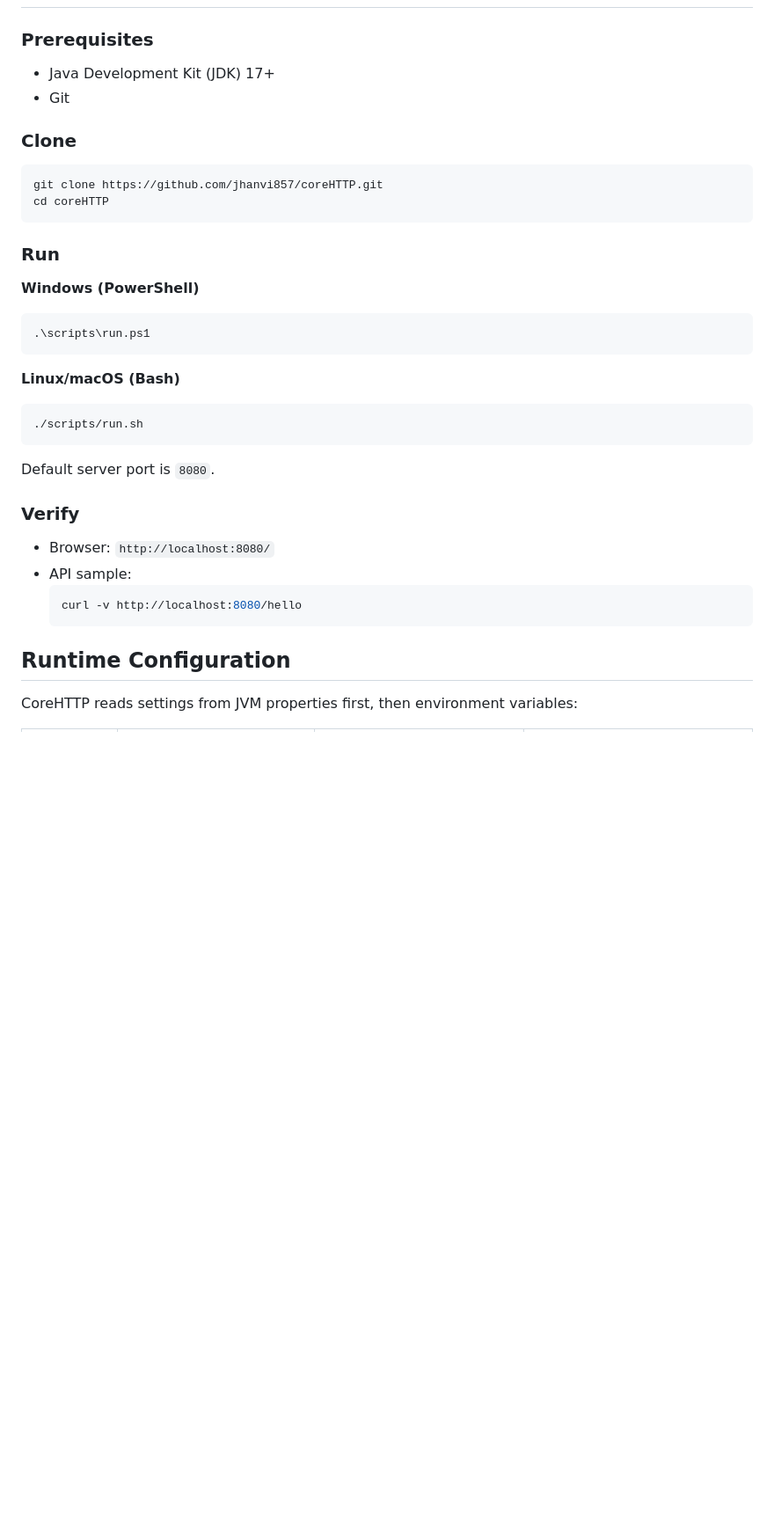
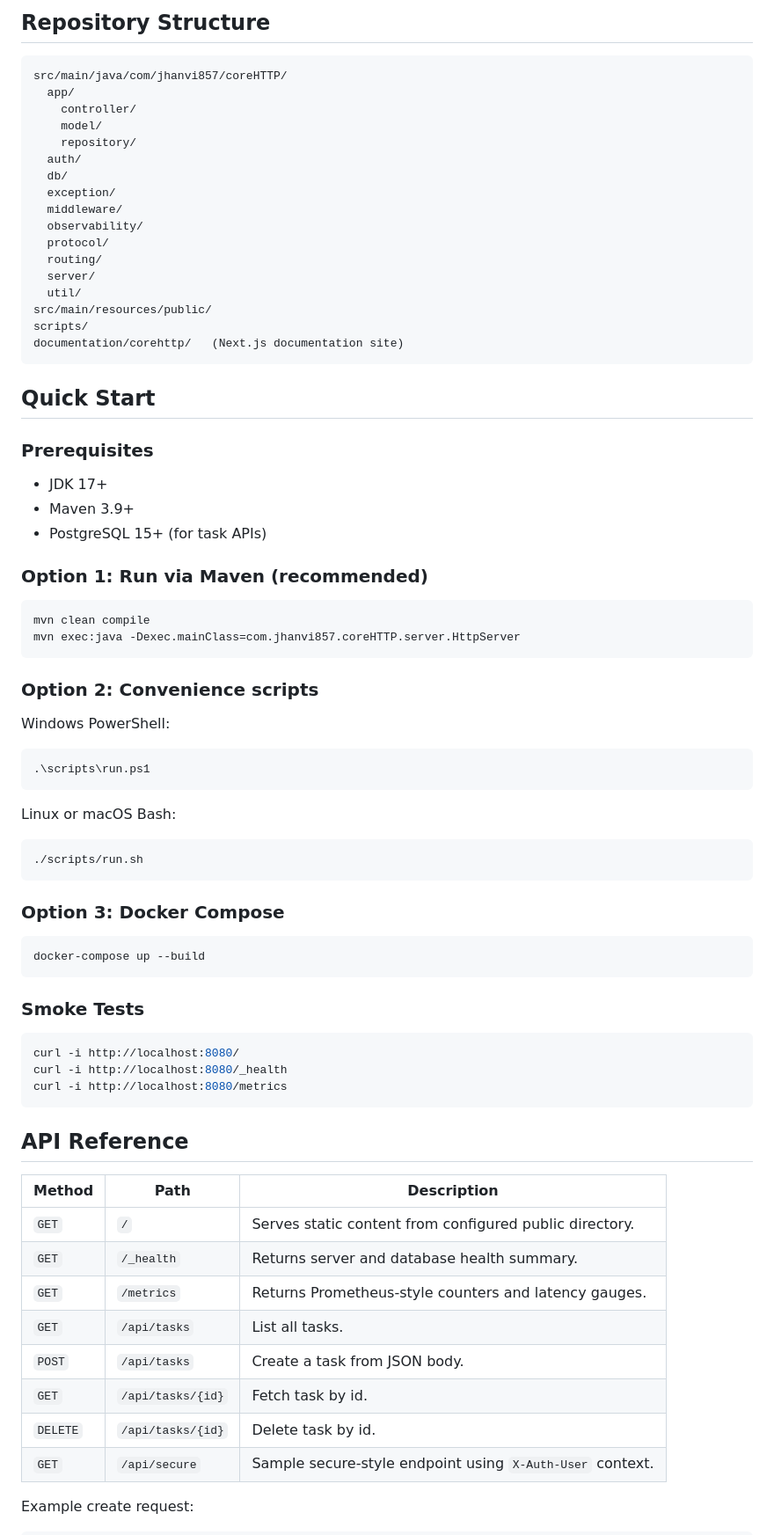
Before and after one commit to jhanvi857/coreHTTP, a Markdown page: README.md, the part around one of its changes. Shown at 88% size. Drawn GitHub-style; blank space fills up the shorter version.

````diff
--- a/README.md
+++ b/README.md
@@ -93,38 +127,80 @@ classDiagram
+## Repository Structure
+
+```text
+src/main/java/com/jhanvi857/coreHTTP/
+  app/
+    controller/
+    model/
+    repository/
+  auth/
+  db/
+  exception/
+  middleware/
+  observability/
+  protocol/
+  routing/
+  server/
+  util/
+src/main/resources/public/
+scripts/
+documentation/corehttp/   (Next.js documentation site)
+```
+
+## Quick Start
 
 ### Prerequisites
 
-* Java Development Kit (JDK) 17+
-* Git
+- JDK 17+
+- Maven 3.9+
+- PostgreSQL 15+ (for task APIs)
 
-### Clone
+### Option 1: Run via Maven (recommended)
 
 ```bash
-git clone https://github.com/jhanvi857/coreHTTP.git
-cd coreHTTP
+mvn clean compile
+mvn exec:java -Dexec.mainClass=com.jhanvi857.coreHTTP.server.HttpServer
 ```
 
-### Run
+### Option 2: Convenience scripts
 
-**Windows (PowerShell)**
+Windows PowerShell:
+
 ```powershell
 .\scripts\run.ps1
 ```
 
-**Linux/macOS (Bash)**
+Linux or macOS Bash:
+
 ```bash
 ./scripts/run.sh
 ```
 
-Default server port is `8080`.
+### Option 3: Docker Compose
 
-### Verify
+```bash
+docker-compose up --build
+```
 
-* Browser: `http://localhost:8080/`
-* API sample:
-  ```bash
-  curl -v http://localhost:8080/hello
-  ```
+### Smoke Tests
 
-## Runtime Configuration
+```bash
+curl -i http://localhost:8080/
+curl -i http://localhost:8080/_health
+curl -i http://localhost:8080/metrics
+```
 
-CoreHTTP reads settings from JVM properties first, then environment variables:
+## API Reference
+
+| Method | Path | Description |
+|---|---|---|
+| `GET` | `/` | Serves static content from configured public directory. |
+| `GET` | `/_health` | Returns server and database health summary. |
+| `GET` | `/metrics` | Returns Prometheus-style counters and latency gauges. |
+| `GET` | `/api/tasks` | List all tasks. |
+| `POST` | `/api/tasks` | Create a task from JSON body. |
+| `GET` | `/api/tasks/{id}` | Fetch task by id. |
+| `DELETE` | `/api/tasks/{id}` | Delete task by id. |
+| `GET` | `/api/secure` | Sample secure-style endpoint using `X-Auth-User` context. |
+
+Example create request:
+
````
Also changed, not shown: other parts of README.md (+146 -126 lines).
